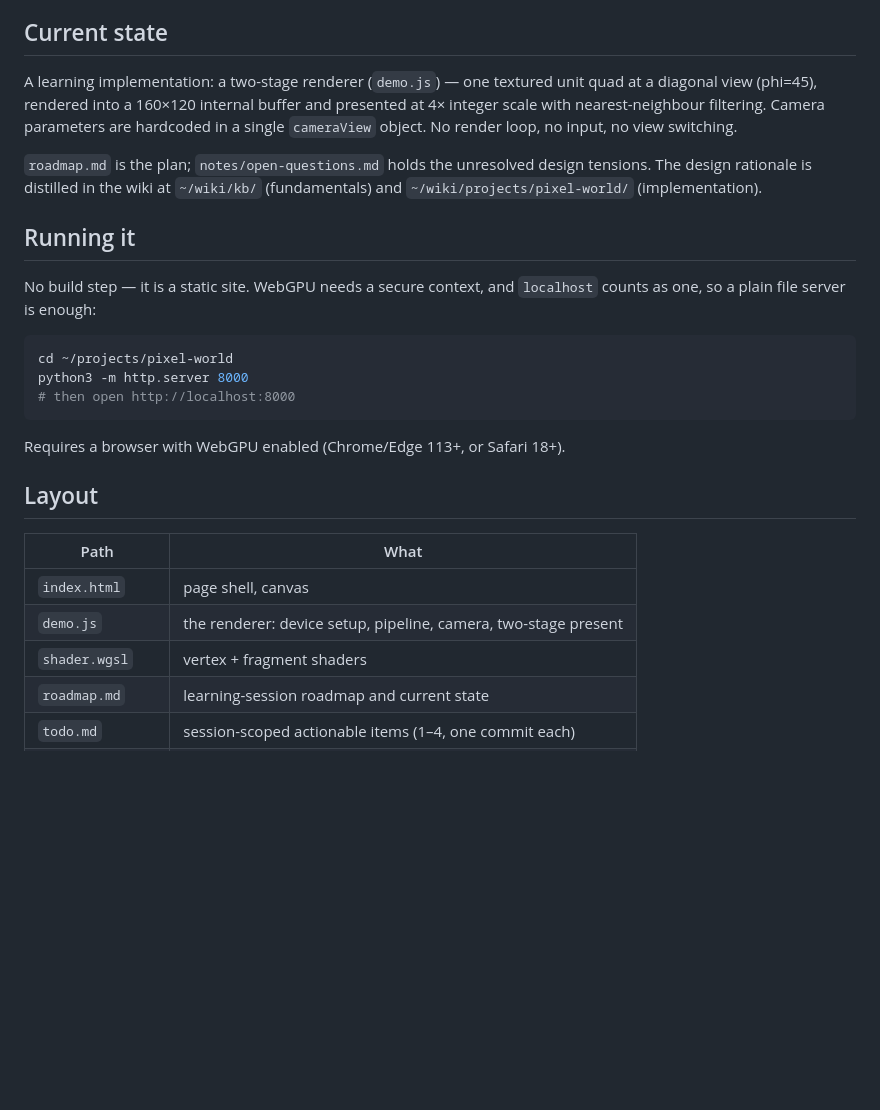
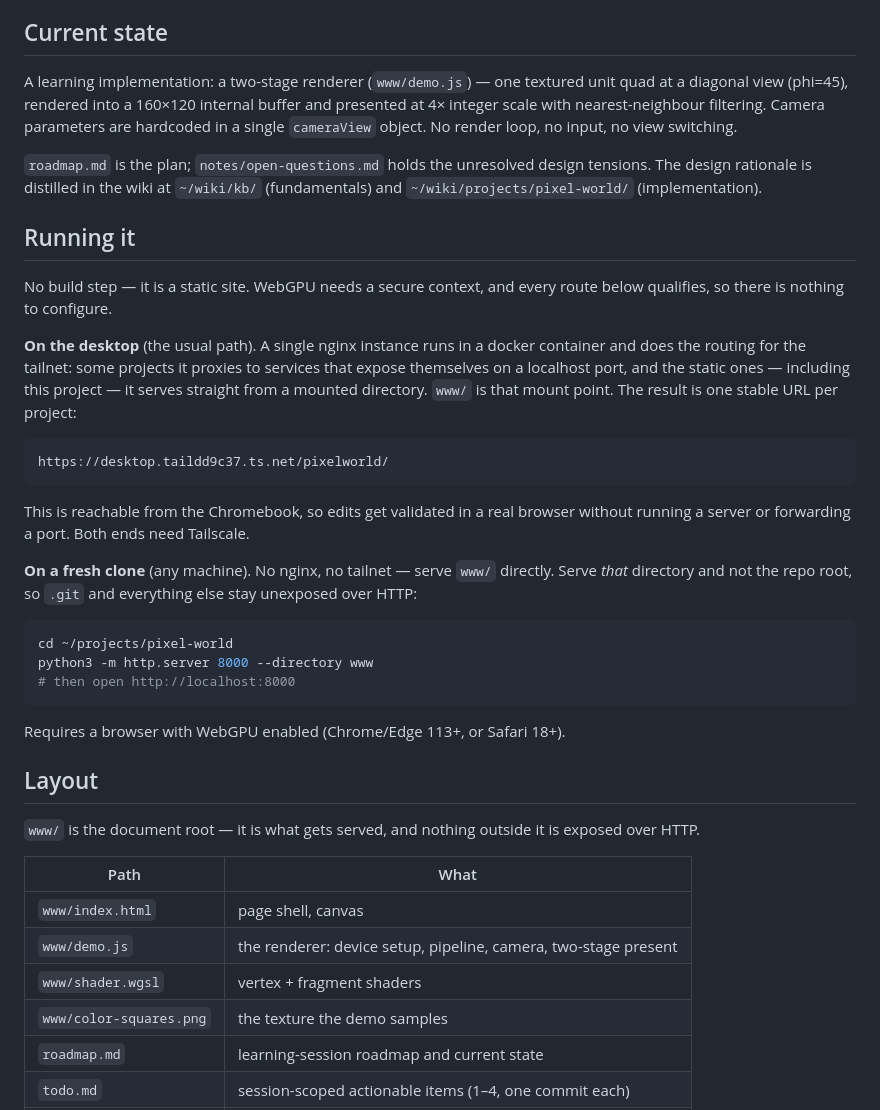
Before and after one commit to jefwagner/pixel-world, a Markdown page: README.md, the part around the change. GitHub-like rendering; blank space fills up the shorter version.

Commit message:
update docs to reflect current project structure

````diff
--- a/README.md
+++ b/README.md
@@ -10,7 +10,7 @@ where the agent needs the same rules you do.
 
 ## Current state
 
-A learning implementation: a two-stage renderer (`demo.js`) — one textured unit
+A learning implementation: a two-stage renderer (`www/demo.js`) — one textured unit
 quad at a diagonal view (phi=45), rendered into a 160×120 internal buffer and
 presented at 4× integer scale with nearest-neighbour filtering. Camera
 parameters are hardcoded in a single `cameraView` object. No render loop, no
@@ -23,11 +23,30 @@ design tensions. The design rationale is distilled in the wiki at
 ## Running it
 
 No build step — it is a static site. WebGPU needs a secure context, and
-`localhost` counts as one, so a plain file server is enough:
+every route below qualifies, so there is nothing to configure.
+
+**On the desktop** (the usual path). A single nginx instance runs in a
+docker container and does the routing for the tailnet: some projects it
+proxies to services that expose themselves on a localhost port, and the
+static ones — including this project — it serves straight from a mounted
+directory. `www/` is that mount point. The result is one stable URL per
+project:
+
+```
+https://desktop.taildd9c37.ts.net/pixelworld/
+```
+
+This is reachable from the Chromebook, so edits get validated in a real
+browser without running a server or forwarding a port. Both ends need
+Tailscale.
+
+**On a fresh clone** (any machine). No nginx, no tailnet — serve `www/`
+directly. Serve *that* directory and not the repo root, so `.git` and
+everything else stay unexposed over HTTP:
 
 ```bash
 cd ~/projects/pixel-world
-python3 -m http.server 8000
+python3 -m http.server 8000 --directory www
 # then open http://localhost:8000
 ```
 
@@ -35,11 +54,15 @@ Requires a browser with WebGPU enabled (Chrome/Edge 113+, or Safari 18+).
 
 ## Layout
 
+`www/` is the document root — it is what gets served, and nothing outside
+it is exposed over HTTP.
+
 | Path | What |
 |---|---|
-| `index.html` | page shell, canvas |
-| `demo.js` | the renderer: device setup, pipeline, camera, two-stage present |
-| `shader.wgsl` | vertex + fragment shaders |
+| `www/index.html` | page shell, canvas |
+| `www/demo.js` | the renderer: device setup, pipeline, camera, two-stage present |
+| `www/shader.wgsl` | vertex + fragment shaders |
+| `www/color-squares.png` | the texture the demo samples |
 | `roadmap.md` | learning-session roadmap and current state |
 | `todo.md` | session-scoped actionable items (1–4, one commit each) |
 | `backlog.md` | persistent idea parking lot |
````
Also changed, not shown: AGENTS.md (+9 -3 lines).
